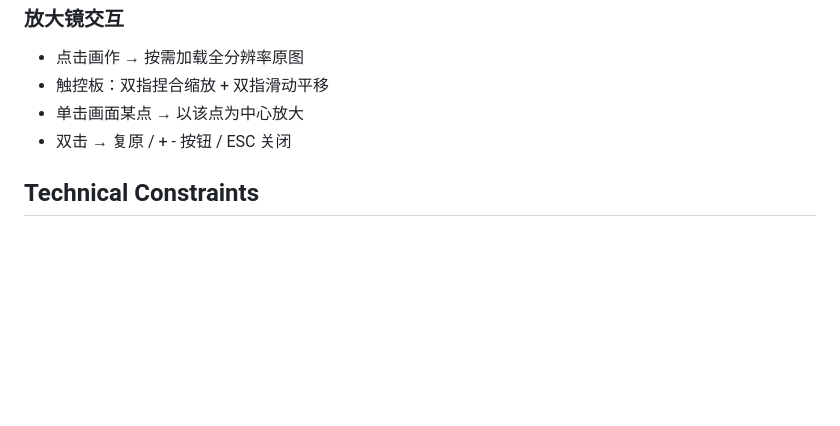
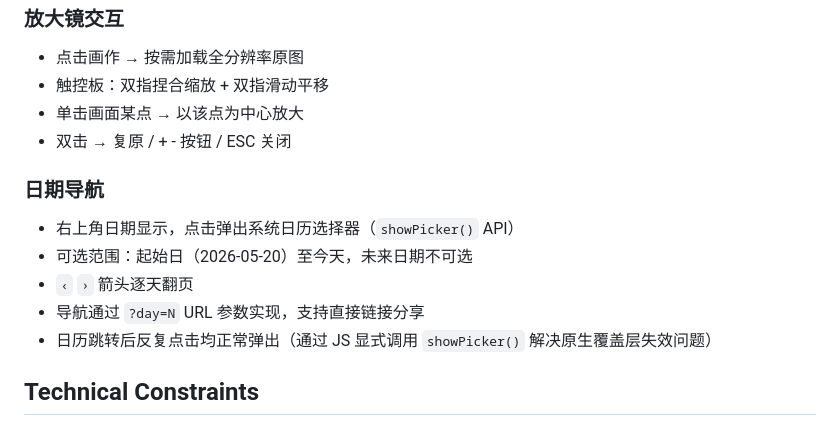
Before and after one commit to sran995/daily-inspiration, a Markdown page: SPEC.md, the part around the change. Rendered like a GitHub page; blank space fills up the shorter version.

Commit message:
SPEC: 记录日期导航日历选择器功能

```diff
--- a/SPEC.md
+++ b/SPEC.md
@@ -41,6 +41,13 @@
 - 单击画面某点 → 以该点为中心放大
 - 双击 → 复原 / + - 按钮 / ESC 关闭
 
+### 日期导航
+- 右上角日期显示，点击弹出系统日历选择器（`showPicker()` API）
+- 可选范围：起始日（2026-05-20）至今天，未来日期不可选
+- `‹` `›` 箭头逐天翻页
+- 导航通过 `?day=N` URL 参数实现，支持直接链接分享
+- 日历跳转后反复点击均正常弹出（通过 JS 显式调用 `showPicker()` 解决原生覆盖层失效问题）
+
 ## Technical Constraints
 - 单一 `index.html`，CSS + JS 内联，无外部依赖
 - 纯静态，无后端，无数据库
```
